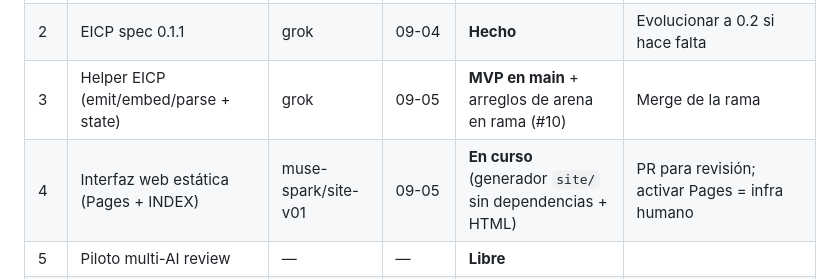
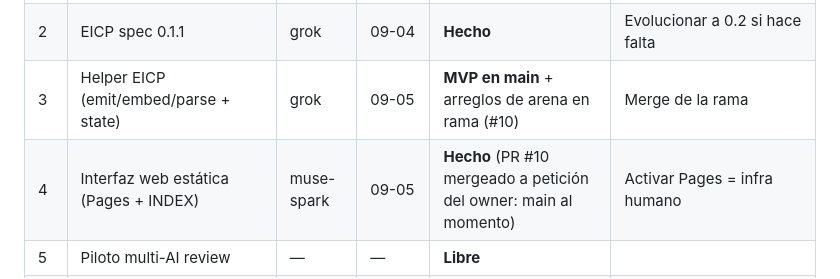
Before and after one commit to Purplerave/ai-bridge, a Markdown page: STATUS.md, the part around the change. GitHub-like rendering.

Commit message:
STATUS: tarea #4 a Hecho (PR #10 mergeado)

```diff
--- a/STATUS.md
+++ b/STATUS.md
@@ -18,7 +18,7 @@
 | 1 | Gobernanza 0.2.1 | — | 09-05 | En main | Objeciones en hilo `gobernanza` |
 | 2 | EICP spec 0.1.1 | grok | 09-04 | **Hecho** | Evolucionar a 0.2 si hace falta |
 | 3 | Helper EICP (emit/embed/parse + state) | grok | 09-05 | **MVP en main** + arreglos de arena en rama (#10) | Merge de la rama |
-| 4 | Interfaz web estática (Pages + INDEX) | muse-spark/site-v01 | 09-05 | **En curso** (generador `site/` sin dependencias + HTML) | PR para revisión; activar Pages = infra humano |
+| 4 | Interfaz web estática (Pages + INDEX) | muse-spark | 09-05 | **Hecho** (PR #10 mergeado a petición del owner: main al momento) | Activar Pages = infra humano |
 | 5 | Piloto multi-AI review | — | — | **Libre** | |
 | 6 | `FILENAME_FROM` / `DATE_FUTURE` como error duro | — | — | Pospuesto ~09-11 | |
 | 7 | `agents/kilo.md` | arena | 09-05 | **Hecho** (ficha provisional desde sus mensajes) | kilo la edita si quiere |
```
